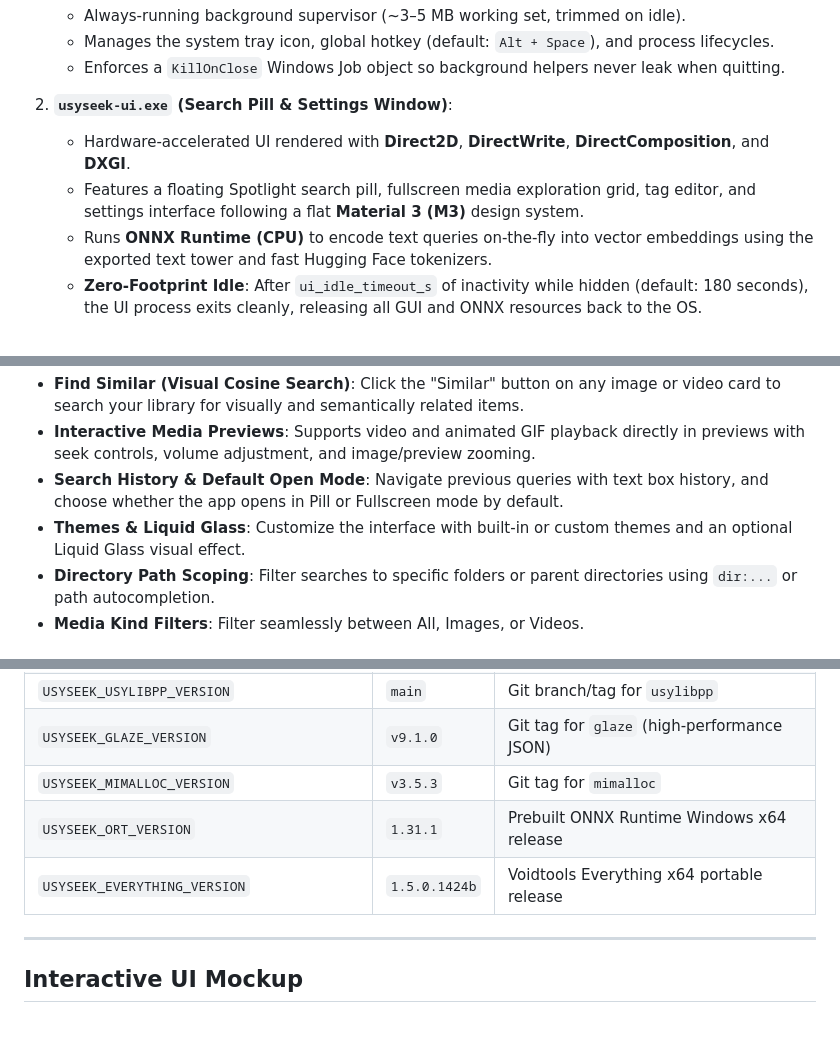
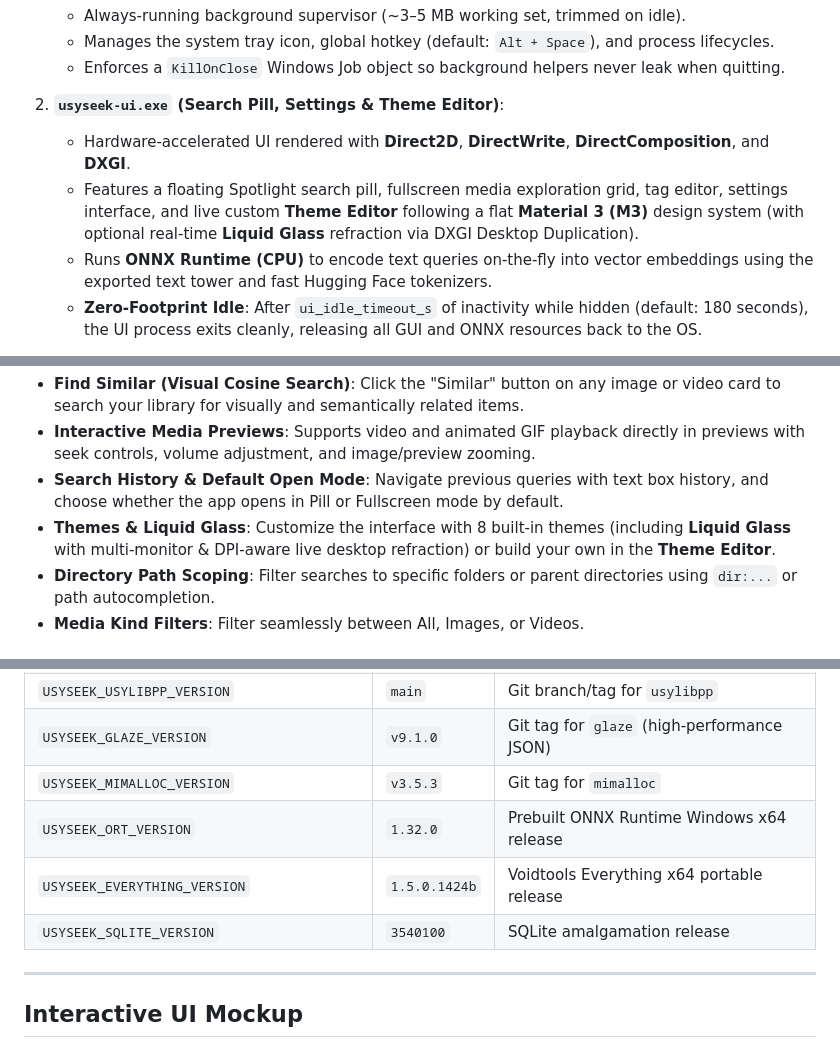
Before and after one commit to usyless/usyseek, a Markdown page: README.md, 3 parts joined by grey strips. Rendered like a GitHub page.

```diff
--- a/README.md
+++ b/README.md
@@ -56,9 +56,9 @@ To avoid the massive idle resource consumption common to AI and Electron-based d
    - Manages the system tray icon, global hotkey (default: `Alt + Space`), and process lifecycles.
    - Enforces a `KillOnClose` Windows Job object so background helpers never leak when quitting.
 
-2. **`usyseek-ui.exe` (Search Pill & Settings Window)**:
+2. **`usyseek-ui.exe` (Search Pill, Settings & Theme Editor)**:
    - Hardware-accelerated UI rendered with **Direct2D**, **DirectWrite**, **DirectComposition**, and **DXGI**.
-   - Features a floating Spotlight search pill, fullscreen media exploration grid, tag editor, and settings interface following a flat **Material 3 (M3)** design system.
+   - Features a floating Spotlight search pill, fullscreen media exploration grid, tag editor, settings interface, and live custom **Theme Editor** following a flat **Material 3 (M3)** design system (with optional real-time **Liquid Glass** refraction via DXGI Desktop Duplication).
    - Runs **ONNX Runtime (CPU)** to encode text queries on-the-fly into vector embeddings using the exported text tower and fast Hugging Face tokenizers.
    - **Zero-Footprint Idle**: After `ui_idle_timeout_s` of inactivity while hidden (default: 180 seconds), the UI process exits cleanly, releasing all GUI and ONNX resources back to the OS.
 
@@ -90,7 +90,7 @@ To avoid the massive idle resource consumption common to AI and Electron-based d
 - **Find Similar (Visual Cosine Search)**: Click the "Similar" button on any image or video card to search your library for visually and semantically related items.
 - **Interactive Media Previews**: Supports video and animated GIF playback directly in previews with seek controls, volume adjustment, and image/preview zooming.
 - **Search History & Default Open Mode**: Navigate previous queries with text box history, and choose whether the app opens in Pill or Fullscreen mode by default.
-- **Themes & Liquid Glass**: Customize the interface with built-in or custom themes and an optional Liquid Glass visual effect.
+- **Themes & Liquid Glass**: Customize the interface with 8 built-in themes (including **Liquid Glass** with multi-monitor & DPI-aware live desktop refraction) or build your own in the **Theme Editor**.
 - **Directory Path Scoping**: Filter searches to specific folders or parent directories using `dir:...` or path autocompletion.
 - **Media Kind Filters**: Filter seamlessly between All, Images, or Videos.
 
@@ -210,8 +223,9 @@ build/bin/
 | `USYSEEK_USYLIBPP_VERSION` | `main` | Git branch/tag for `usylibpp` |
 | `USYSEEK_GLAZE_VERSION` | `v9.1.0` | Git tag for `glaze` (high-performance JSON) |
 | `USYSEEK_MIMALLOC_VERSION` | `v3.5.3` | Git tag for `mimalloc` |
-| `USYSEEK_ORT_VERSION` | `1.31.1` | Prebuilt ONNX Runtime Windows x64 release |
+| `USYSEEK_ORT_VERSION` | `1.32.0` | Prebuilt ONNX Runtime Windows x64 release |
 | `USYSEEK_EVERYTHING_VERSION` | `1.5.0.1424b` | Voidtools Everything x64 portable release |
+| `USYSEEK_SQLITE_VERSION` | `3540100` | SQLite amalgamation release |
 
 ---
 
```
Also changed, not shown: other parts of README.md (+13 -0 lines), assets/theme-editor.png (added).
